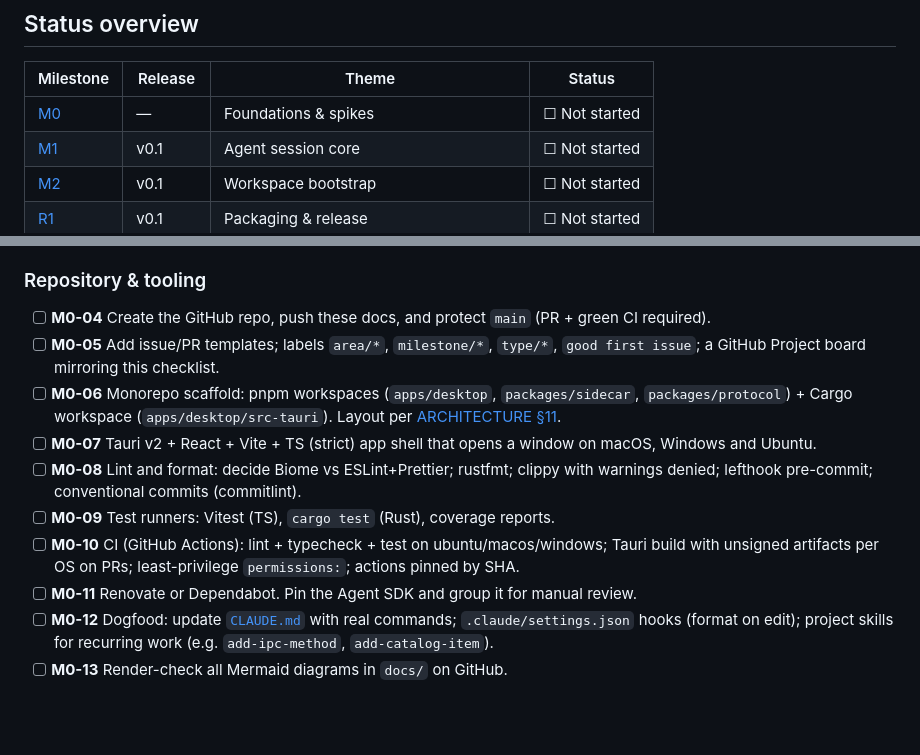
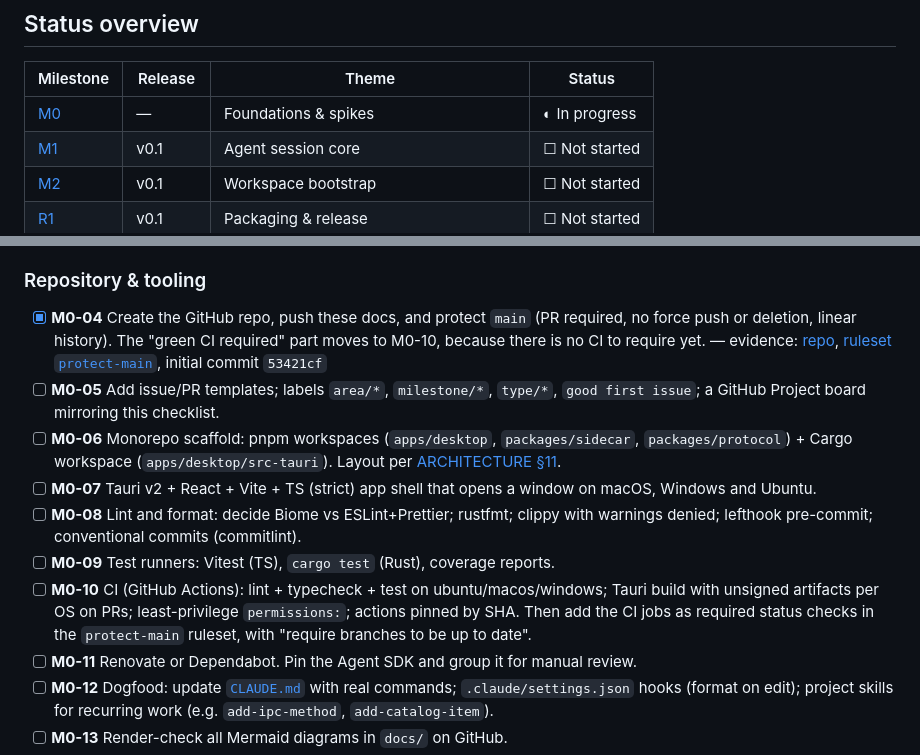
Before and after one commit to hafizhrf/AgentChainer, a Markdown page: docs/CHECKLIST.md, 2 parts joined by grey strips. Drawn GitHub-style; blank space fills up the shorter version.

Commit message:
docs(checklist): tick M0-04 branch protection [M0-04]
The repo is created and docs are pushed. main is protected by the
`protect-main` ruleset: PR required, no force push or deletion, linear
history. Requiring CI status checks moves to M0-10, since there is no
CI to require yet.

Co-Authored-By: Claude Opus 5.5 <noreply@anthropic.com>

```diff
--- a/docs/CHECKLIST.md
+++ b/docs/CHECKLIST.md
@@ -18,7 +18,7 @@
 
 | Milestone | Release | Theme | Status |
 |---|---|---|---|
-| [M0](#m0--foundations--spikes) | — | Foundations & spikes | ☐ Not started |
+| [M0](#m0--foundations--spikes) | — | Foundations & spikes | ◐ In progress |
 | [M1](#m1--agent-session-core-v01-a) | v0.1 | Agent session core | ☐ Not started |
 | [M2](#m2--workspace-bootstrap-v01-b) | v0.1 | Workspace bootstrap | ☐ Not started |
 | [R1](#r1--v01-release) | v0.1 | Packaging & release | ☐ Not started |
@@ -45,7 +45,9 @@
 
 ### Repository & tooling
 
-- [ ] **M0-04** Create the GitHub repo, push these docs, and protect `main` (PR + green CI required).
+- [x] **M0-04** Create the GitHub repo, push these docs, and protect `main` (PR required, no force push or deletion,
+      linear history). The "green CI required" part moves to M0-10, because there is no CI to require yet.
+      — evidence: [repo](https://github.com/hafizhrf/AgentChainer), [ruleset `protect-main`](https://github.com/hafizhrf/AgentChainer/rules/26015160), initial commit `53421cf`
 - [ ] **M0-05** Add issue/PR templates; labels `area/*`, `milestone/*`, `type/*`, `good first issue`; a GitHub Project board mirroring this checklist.
 - [ ] **M0-06** Monorepo scaffold: pnpm workspaces (`apps/desktop`, `packages/sidecar`, `packages/protocol`) + Cargo workspace
       (`apps/desktop/src-tauri`). Layout per [ARCHITECTURE §11](ARCHITECTURE.md#11-planned-repository-layout).
@@ -54,7 +56,8 @@
       conventional commits (commitlint).
 - [ ] **M0-09** Test runners: Vitest (TS), `cargo test` (Rust), coverage reports.
 - [ ] **M0-10** CI (GitHub Actions): lint + typecheck + test on ubuntu/macos/windows; Tauri build with unsigned artifacts per OS
-      on PRs; least-privilege `permissions:`; actions pinned by SHA.
+      on PRs; least-privilege `permissions:`; actions pinned by SHA. Then add the CI jobs as required status checks in
+      the `protect-main` ruleset, with "require branches to be up to date".
 - [ ] **M0-11** Renovate or Dependabot. Pin the Agent SDK and group it for manual review.
 - [ ] **M0-12** Dogfood: update [`CLAUDE.md`](../CLAUDE.md) with real commands; `.claude/settings.json` hooks (format on edit);
       project skills for recurring work (e.g. `add-ipc-method`, `add-catalog-item`).
```
